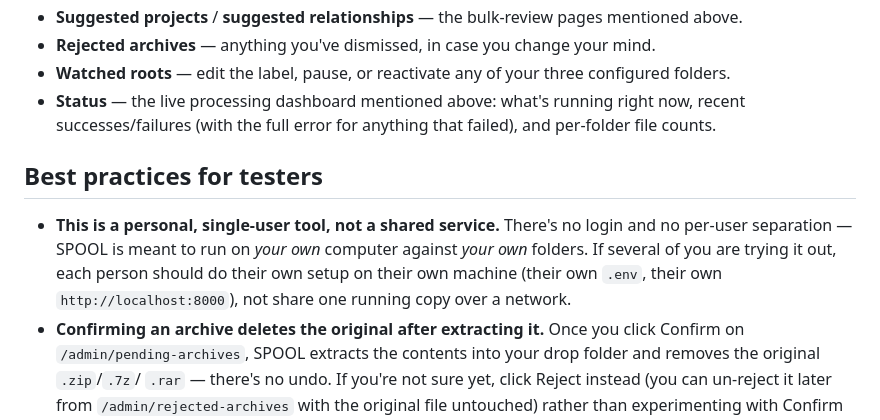
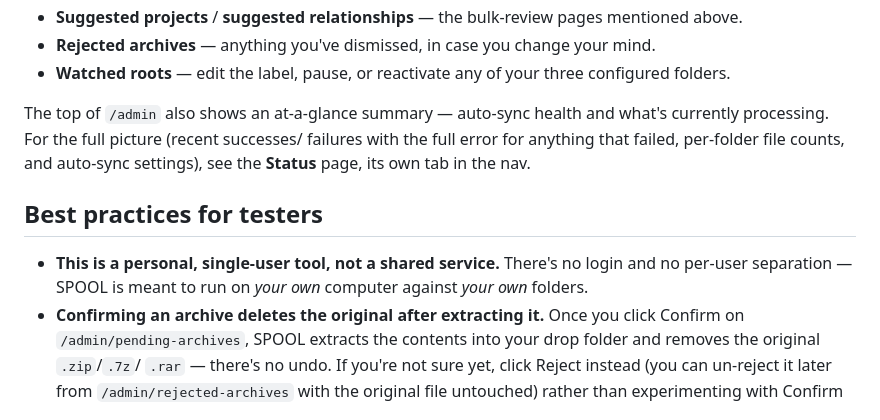
Before and after one commit to joannewood/spool, a Markdown page: README.md, the part around the change. Rendered like a GitHub page.

Commit message:
README: reflect Status as its own nav page, drop shared-network caveat
The Admin-page bullet list described Status as one of /admin's own
features, left over from before it became a standalone top-level page --
reworded to point at it as a separate tab, and mention the at-a-glance
summary that actually lives at the top of /admin now.

Also dropped the "each person should do their own setup, don't share one
running copy over a network" sentence per explicit request -- the rest
of the single-user/no-login caveat stays.

Co-Authored-By: Claude Sonnet 5 <noreply@anthropic.com>
Claude-Session: https://claude.ai/code/session_01Ww8rVnHfzcntrAGRYsSKmk

```diff
--- a/README.md
+++ b/README.md
@@ -235,18 +235,18 @@ but every configured app is always clickable for any file.
   your mind.
 - **Watched roots** — edit the label, pause, or reactivate any of your
   three configured folders.
-- **Status** — the live processing dashboard mentioned above: what's
-  running right now, recent successes/failures (with the full error for
-  anything that failed), and per-folder file counts.
+
+The top of `/admin` also shows an at-a-glance summary — auto-sync health
+and what's currently processing. For the full picture (recent successes/
+failures with the full error for anything that failed, per-folder file
+counts, and auto-sync settings), see the **Status** page, its own tab in
+the nav.
 
 ## Best practices for testers
 
 - **This is a personal, single-user tool, not a shared service.** There's
   no login and no per-user separation — SPOOL is meant to run on *your
-  own* computer against *your own* folders. If several of you are trying
-  it out, each person should do their own setup on their own machine
-  (their own `.env`, their own `http://localhost:8000`), not share one
-  running copy over a network.
+  own* computer against *your own* folders.
 - **Confirming an archive deletes the original after extracting it.**
   Once you click Confirm on `/admin/pending-archives`, SPOOL extracts the
   contents into your drop folder and removes the original `.zip`/`.7z`/
```
